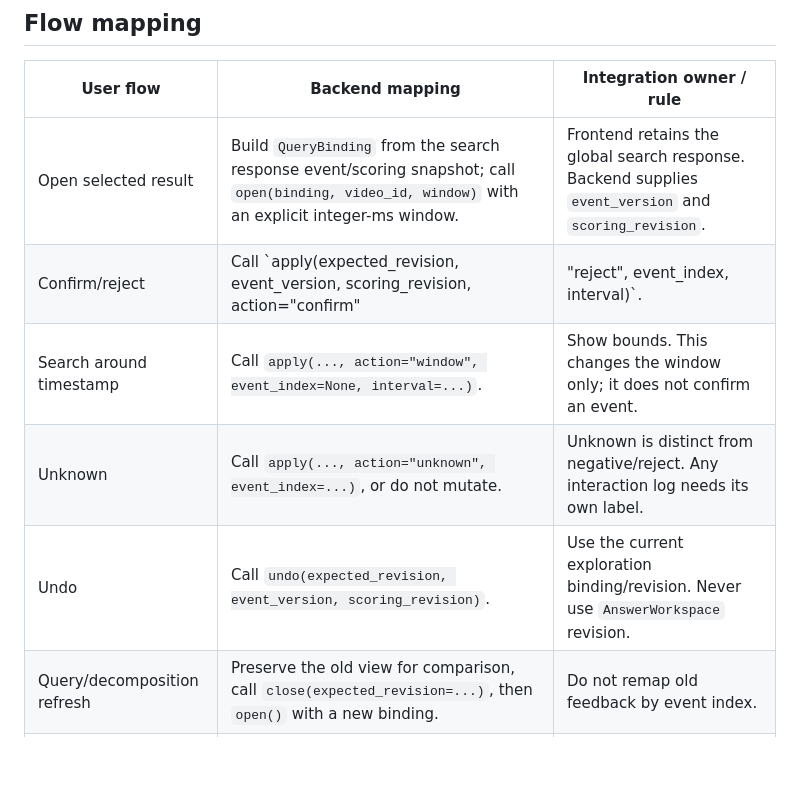
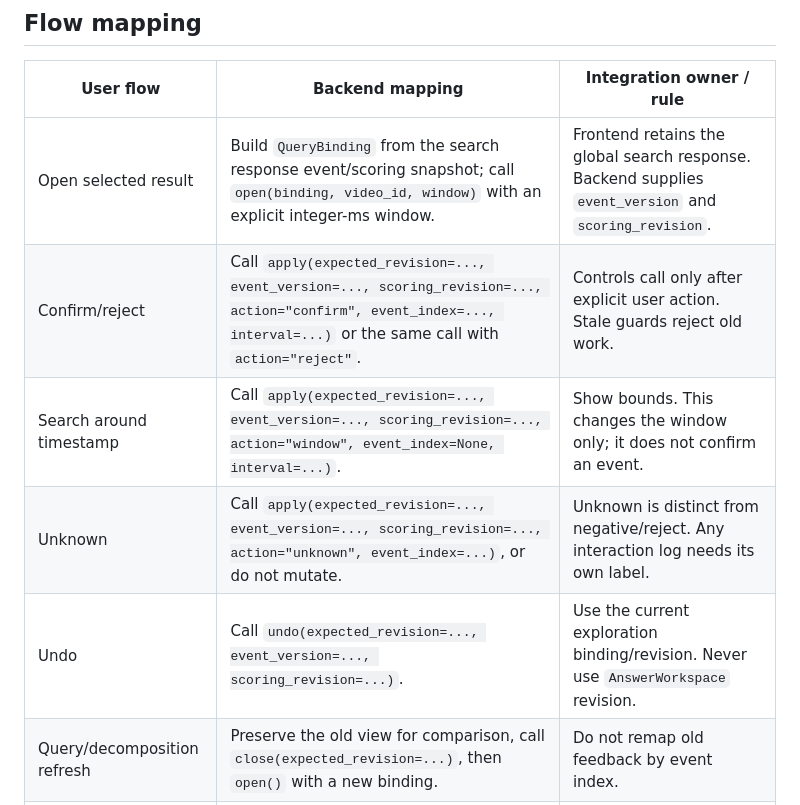
Before and after one commit to khang1108/MLeCDanBGold, a Markdown page: docs/vbs/scoped-feedback-handoff.md, the part around the change. Drawn GitHub-style; blank space fills up the shorter version.

Commit message:
docs(vbs): fix feedback callable examples

```diff
--- a/docs/vbs/scoped-feedback-handoff.md
+++ b/docs/vbs/scoped-feedback-handoff.md
@@ -24,10 +24,10 @@ or DRES logging.
 | User flow | Backend mapping | Integration owner / rule |
 | --- | --- | --- |
 | Open selected result | Build `QueryBinding` from the search response event/scoring snapshot; call `open(binding, video_id, window)` with an explicit integer-ms window. | Frontend retains the global search response. Backend supplies `event_version` and `scoring_revision`. |
-| Confirm/reject | Call `apply(expected_revision, event_version, scoring_revision, action="confirm"|"reject", event_index, interval)`. | Controls call only after explicit user action. Stale guards reject old work. |
-| Search around timestamp | Call `apply(..., action="window", event_index=None, interval=...)`. | Show bounds. This changes the window only; it does not confirm an event. |
-| Unknown | Call `apply(..., action="unknown", event_index=...)`, or do not mutate. | Unknown is distinct from negative/reject. Any interaction log needs its own label. |
-| Undo | Call `undo(expected_revision, event_version, scoring_revision)`. | Use the current exploration binding/revision. Never use `AnswerWorkspace` revision. |
+| Confirm/reject | Call `apply(expected_revision=..., event_version=..., scoring_revision=..., action="confirm", event_index=..., interval=...)` or the same call with `action="reject"`. | Controls call only after explicit user action. Stale guards reject old work. |
+| Search around timestamp | Call `apply(expected_revision=..., event_version=..., scoring_revision=..., action="window", event_index=None, interval=...)`. | Show bounds. This changes the window only; it does not confirm an event. |
+| Unknown | Call `apply(expected_revision=..., event_version=..., scoring_revision=..., action="unknown", event_index=...)`, or do not mutate. | Unknown is distinct from negative/reject. Any interaction log needs its own label. |
+| Undo | Call `undo(expected_revision=..., event_version=..., scoring_revision=...)`. | Use the current exploration binding/revision. Never use `AnswerWorkspace` revision. |
 | Query/decomposition refresh | Preserve the old view for comparison, call `close(expected_revision=...)`, then `open()` with a new binding. | Do not remap old feedback by event index. |
 | Return global results | Call `close(expected_revision=...)`, then restore the retained global snapshot. | Do not call the retriever merely to restore the UI. |
 | Select answer | Pass the canonical exploration result/inspector selection into the existing editable candidate dialog. | Core performs no workspace mutation and no auto-submit. |
```
